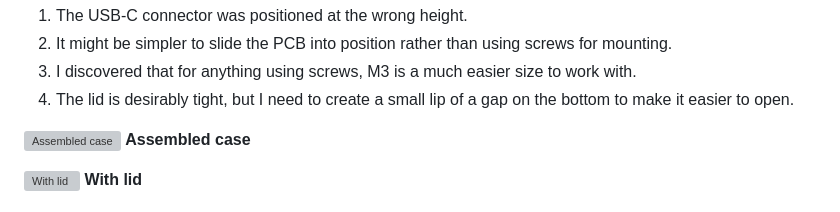
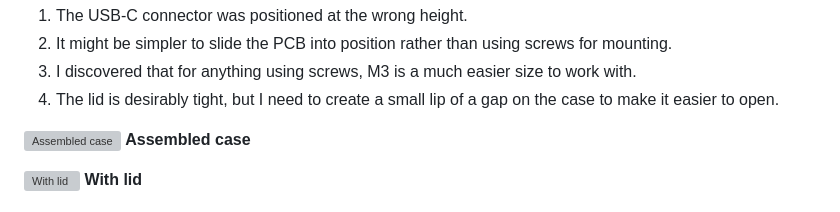
Before and after one commit to chuanqisun/htmaa-2025, a Markdown page: src/index.md, the part around the change. GitHub-like rendering; grey boxes are pictures that could not be loaded.

Commit message:
rephrase

```diff
--- a/src/index.md
+++ b/src/index.md
@@ -272,7 +272,7 @@ Upon a quick assembly test, I took these notes for the next iteration:
 1. The USB-C connector was positioned at the wrong height.
 2. It might be simpler to slide the PCB into position rather than using screws for mounting.
 3. I discovered that for anything using screws, M3 is a much easier size to work with.
-4. The lid is desirably tight, but I need to create a small lip of a gap on the bottom to make it easier to open.
+4. The lid is desirably tight, but I need to create a small lip of a gap on the case to make it easier to open.
 
 ![Assembled case](./posts/week-08/media/case-01.webp)
 **Assembled case**
```
